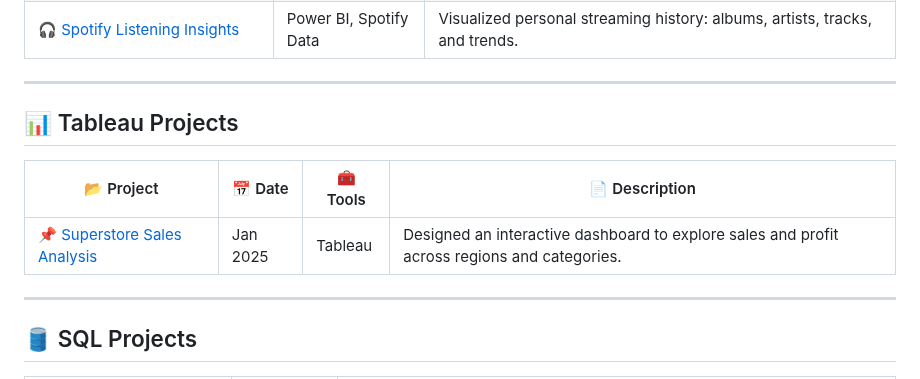
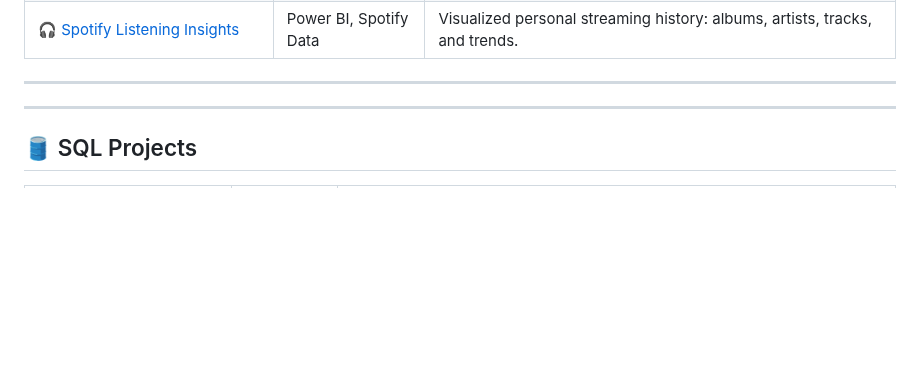
Before and after one commit to lalithasaipasala/data-analytics-projects, a Markdown page: README.md, the part around the change. Drawn GitHub-style; blank space fills up the shorter version.

```diff
--- a/README.md
+++ b/README.md
@@ -37,14 +37,6 @@ Welcome to my curated portfolio! Below, I have categorized my projects based on
 
 ---
 
-
-
-## 📊 Tableau Projects
-
-| 📂 Project | 📅 Date | 🧰 Tools | 📄 Description |
-|------------|---------|----------|----------------|
-| 📌 [Superstore Sales Analysis](https://github.com/lalithasaipasala/tableau-superstore) | Jan 2025 | Tableau | Designed an interactive dashboard to explore sales and profit across regions and categories. |
-
 ---
 
 ## 🛢️ SQL Projects
```
